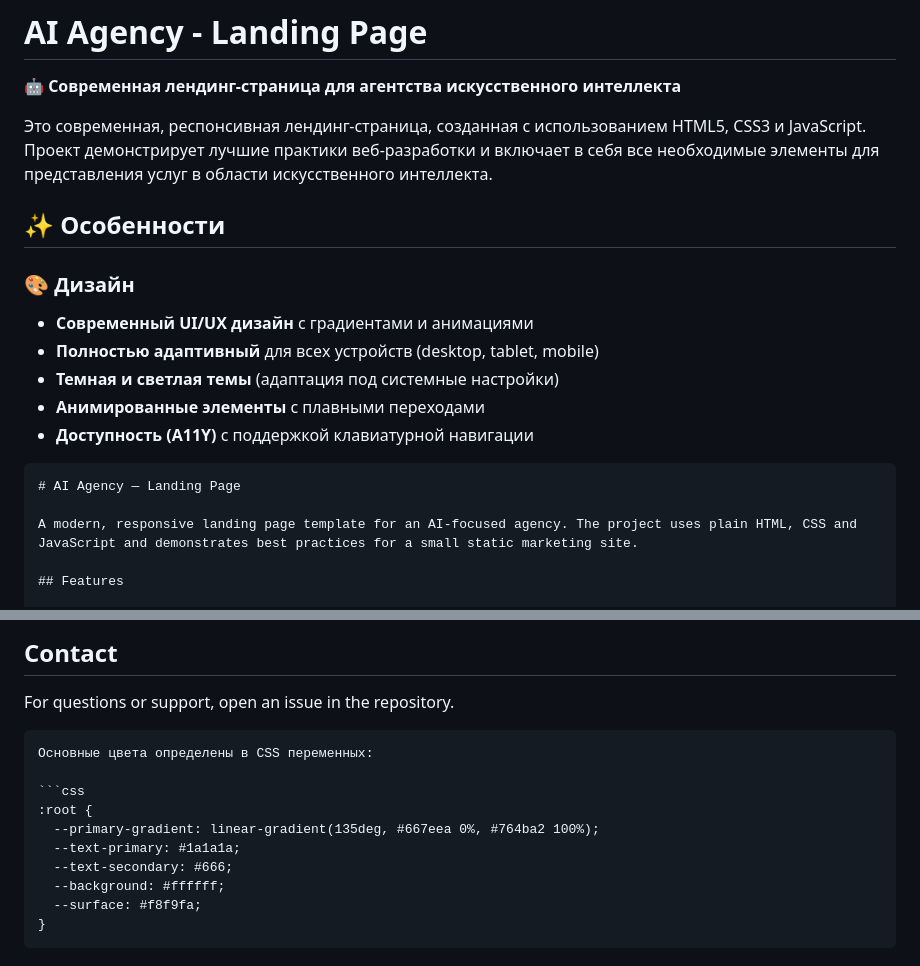
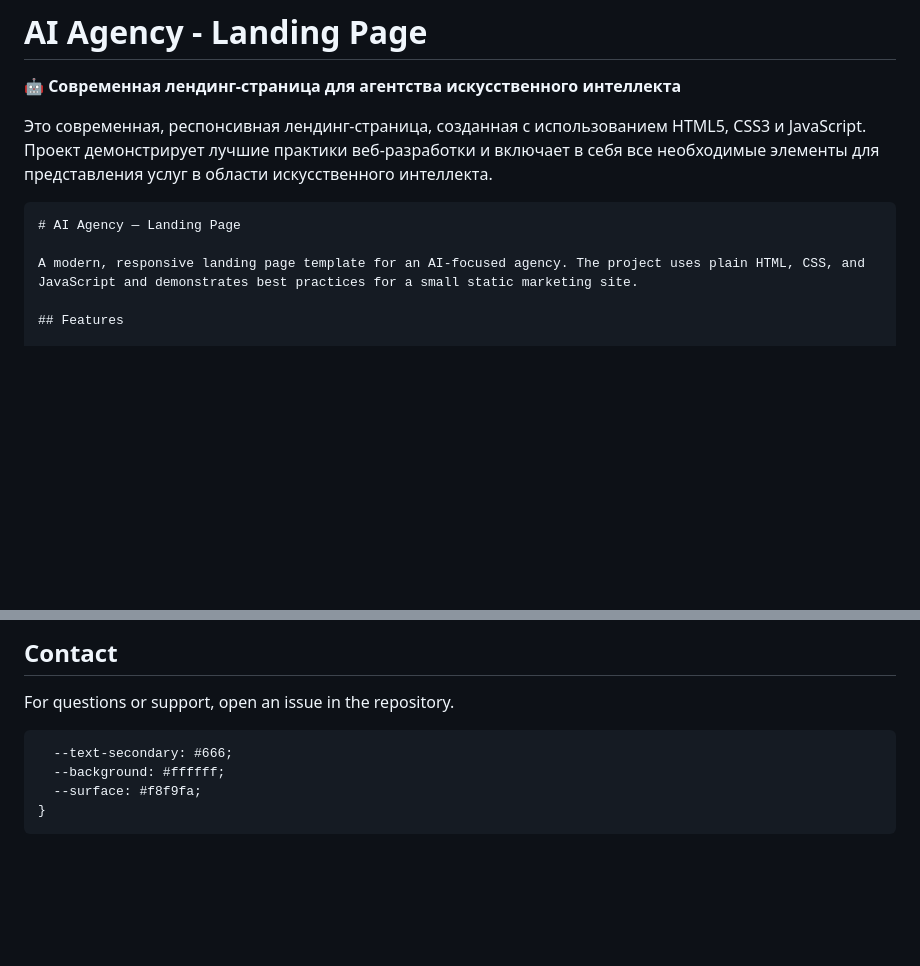
Before and after one commit to avokadoveiks/ai-agency, a Markdown page: README.md, 2 parts joined by grey strips. Drawn GitHub-style; blank space fills up the shorter version.

````diff
--- a/README.md
+++ b/README.md
@@ -3,20 +3,10 @@
 🤖 **Современная лендинг-страница для агентства искусственного интеллекта**
 
 Это современная, респонсивная лендинг-страница, созданная с использованием HTML5, CSS3 и JavaScript. Проект демонстрирует лучшие практики веб-разработки и включает в себя все необходимые элементы для представления услуг в области искусственного интеллекта.
-
-## ✨ Особенности
-
-### 🎨 Дизайн
-- **Современный UI/UX дизайн** с градиентами и анимациями
-- **Полностью адаптивный** для всех устройств (desktop, tablet, mobile)
-- **Темная и светлая темы** (адаптация под системные настройки)
-- **Анимированные элементы** с плавными переходами
-- **Доступность (A11Y)** с поддержкой клавиатурной навигации
-
 ```markdown
 # AI Agency — Landing Page
 
-A modern, responsive landing page template for an AI-focused agency. The project uses plain HTML, CSS and JavaScript and demonstrates best practices for a small static marketing site.
+A modern, responsive landing page template for an AI-focused agency. The project uses plain HTML, CSS, and JavaScript and demonstrates best practices for a small static marketing site.
 
 ## Features
 
@@ -101,12 +91,6 @@ This project is licensed under the MIT License. See `LICENSE` for details.
 
 For questions or support, open an issue in the repository.
 ```
-Основные цвета определены в CSS переменных:
-
-```css
-:root {
-  --primary-gradient: linear-gradient(135deg, #667eea 0%, #764ba2 100%);
-  --text-primary: #1a1a1a;
   --text-secondary: #666;
   --background: #ffffff;
   --surface: #f8f9fa;
````
